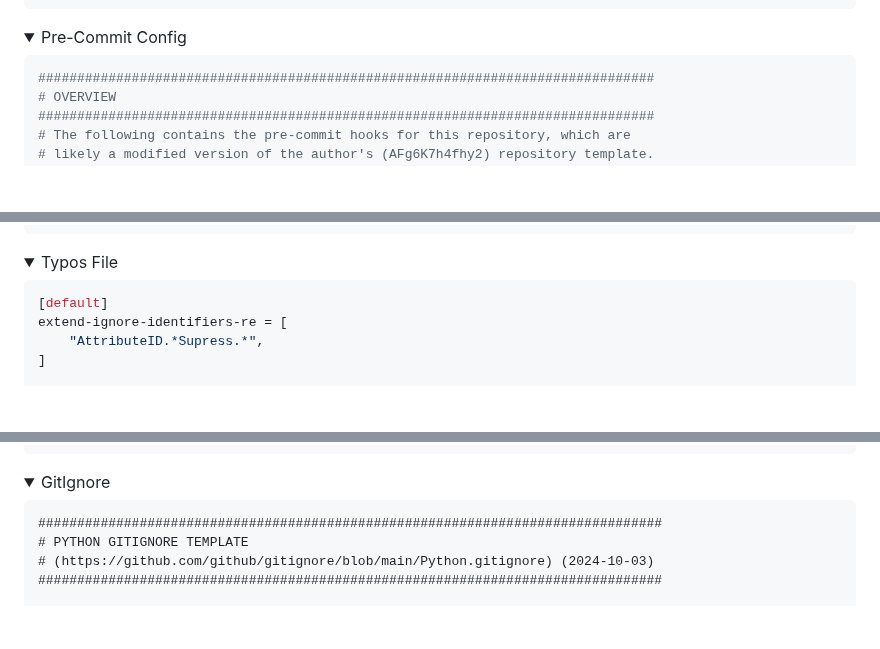
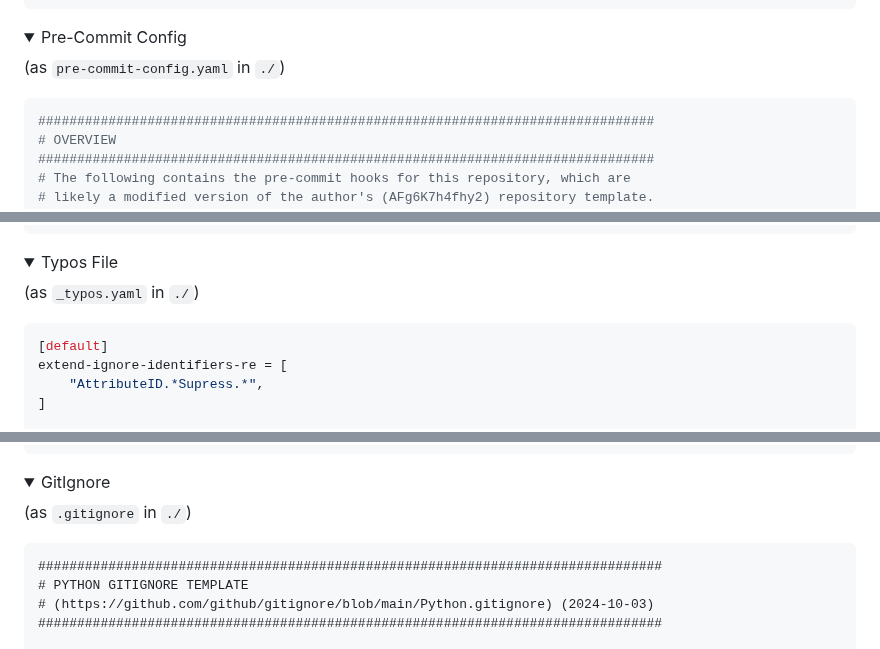
Before and after one commit to O957/O957, a Markdown page: protocols/github_issue_prepare_repository.md, 3 parts joined by grey strips. Drawn GitHub-style; folded sections open; blank space fills up the shorter version.

````diff
--- a/protocols/github_issue_prepare_repository.md
+++ b/protocols/github_issue_prepare_repository.md
@@ -470,6 +486,8 @@ jobs:
 <details markdown=1>
 
 <summary> Pre-Commit Config </summary>
+
+(as `pre-commit-config.yaml` in `./`)
 
 ```yaml
 ###############################################################################
@@ -693,6 +711,8 @@ repos:
 
 <summary> Typos File </summary>
 
+(as `_typos.yaml` in `./`)
+
 ```yaml
 [default]
 extend-ignore-identifiers-re = [
@@ -727,6 +747,7 @@ extend-exclude = [
 
 <summary> GitIgnore </summary>
 
+(as `.gitignore` in `./`)
 
 ```
 ################################################################################
````
Also changed, not shown: other parts of protocols/github_issue_prepare_repository.md (+18 -2 lines).
